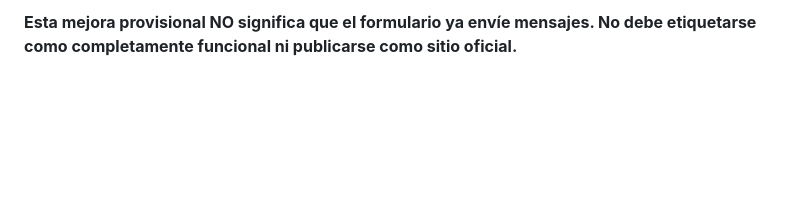
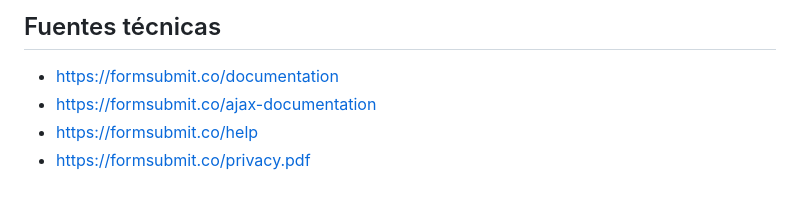
Before and after one commit to atrezzostudiosv-spec/tri-lane-roofing, a Markdown page: docs/contact-conversion-phase-2026-10-22.md, the part around one of its changes. Rendered like a GitHub page; blank space fills up the shorter version.

```diff
--- a/docs/contact-conversion-phase-2026-10-22.md
+++ b/docs/contact-conversion-phase-2026-10-22.md
@@ -42,2 +44,6 @@ Rama: `optimization-contact-truthful-fallback-20261022`
 
-**Esta mejora provisional NO significa que el formulario ya envíe mensajes. No debe etiquetarse como completamente funcional ni publicarse como sitio oficial.**
+## Fuentes técnicas
+- https://formsubmit.co/documentation
+- https://formsubmit.co/ajax-documentation
+- https://formsubmit.co/help
+- https://formsubmit.co/privacy.pdf
```
Also changed, not shown: other parts of docs/contact-conversion-phase-2026-10-22.md (+34 -32 lines).
